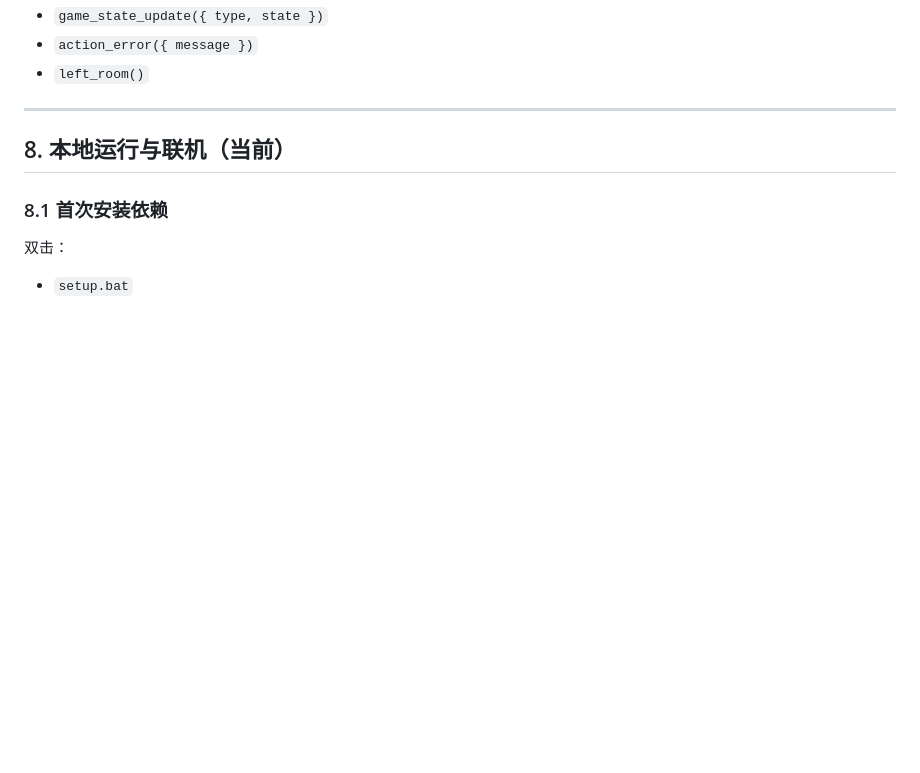
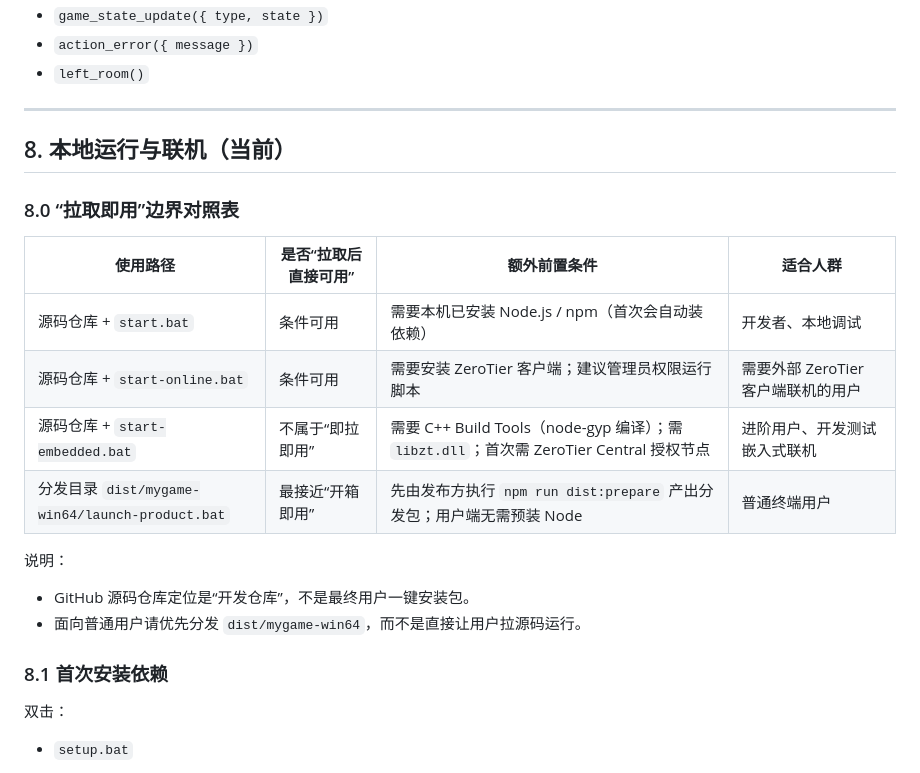
Before and after one commit to Riverjiang423/myGame, a Markdown page: readme.md, the part around the change. Drawn GitHub-style; blank space fills up the shorter version.

Commit message:
docs: add clear clone-to-run boundary matrix in README

```diff
--- a/readme.md
+++ b/readme.md
@@ -287,6 +287,19 @@ RELEASE_CHECK_SKIP_DIST=1 npm run release:check
 
 ## 8. 本地运行与联机（当前）
 
+### 8.0 “拉取即用”边界对照表
+
+| 使用路径 | 是否“拉取后直接可用” | 额外前置条件 | 适合人群 |
+| --- | --- | --- | --- |
+| 源码仓库 + `start.bat` | 条件可用 | 需要本机已安装 Node.js / npm（首次会自动装依赖） | 开发者、本地调试 |
+| 源码仓库 + `start-online.bat` | 条件可用 | 需要安装 ZeroTier 客户端；建议管理员权限运行脚本 | 需要外部 ZeroTier 客户端联机的用户 |
+| 源码仓库 + `start-embedded.bat` | 不属于“即拉即用” | 需要 C++ Build Tools（node-gyp 编译）；需 `libzt.dll`；首次需 ZeroTier Central 授权节点 | 进阶用户、开发测试嵌入式联机 |
+| 分发目录 `dist/mygame-win64/launch-product.bat` | 最接近“开箱即用” | 先由发布方执行 `npm run dist:prepare` 产出分发包；用户端无需预装 Node | 普通终端用户 |
+
+说明：
+- GitHub 源码仓库定位是“开发仓库”，不是最终用户一键安装包。
+- 面向普通用户请优先分发 `dist/mygame-win64`，而不是直接让用户拉源码运行。
+
 ### 8.1 首次安装依赖
 
 双击：
```
